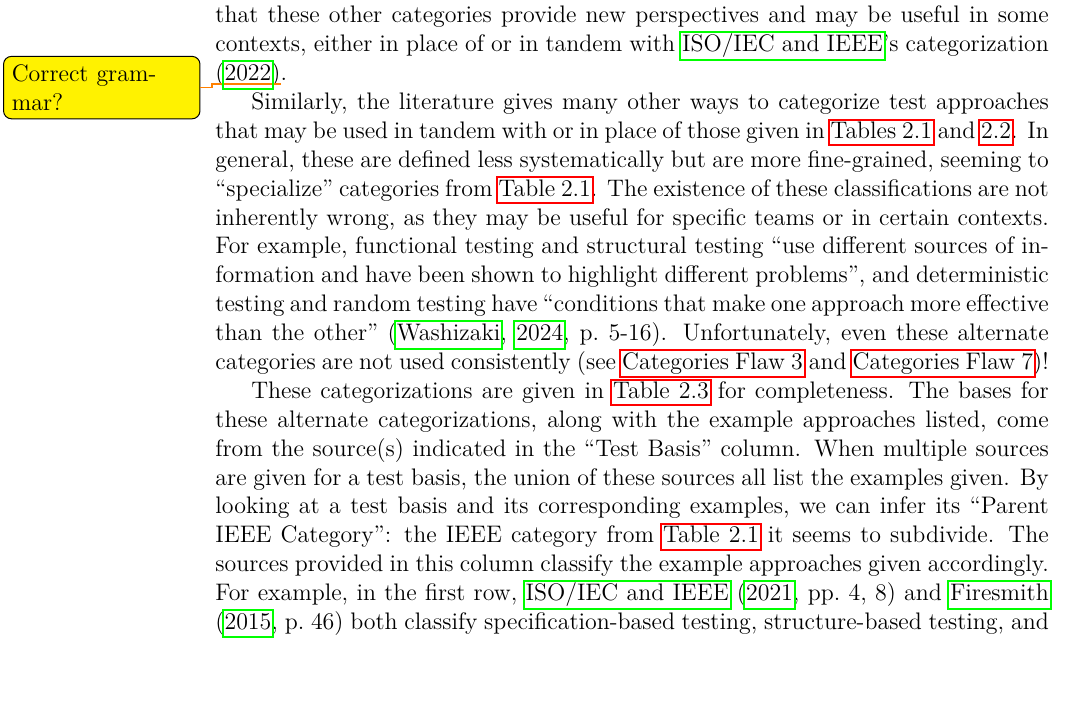
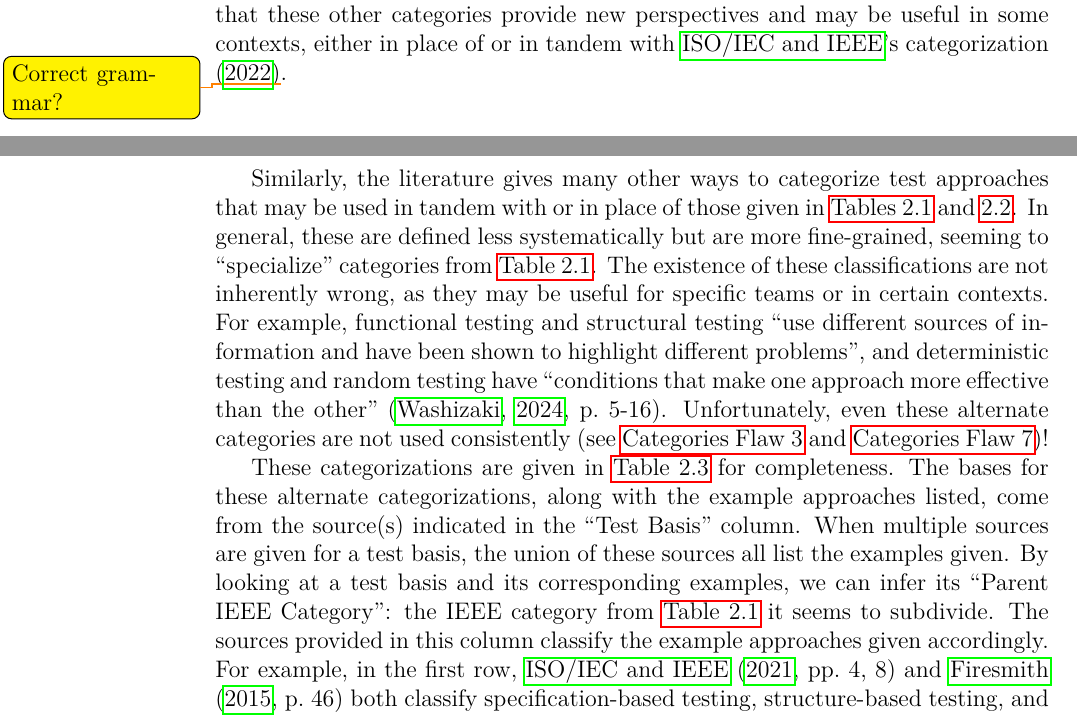
Before and after one commit to samm82/TestingTesting, a LaTeX thesis (thesis.tex, which reads chapters/03_methodology.tex): part of page 36 of 149 before the commit and two parts of pages 35 and 37 of 149 after it, the two joined at a grey line, cut so that both start at the same text. The pictures show the PDF file thesis.pdf that the author committed with the source.

Commit message:
Arrange category tables more logically

```diff
--- a/chapters/03_methodology.tex
+++ b/chapters/03_methodology.tex
@@ -232,9 +232,6 @@ from \citet{IEEE2022}: approach, level, type, technique, and practice.
         \begin{landscape}
             % Moved earlier to display nicely in paper
             \ieeeCatsTable{}
-            \newpage
-            % Omitted from paper for brevity
-            \otherCatsTable{}
         \end{landscape}
     }
 \fi
@@ -436,6 +433,14 @@ concerned with testing \dots{} interfaces'', but since \ifnotpaper he \else it
     categories provide new perspectives and may be useful in some contexts,
     either in place of or in tandem with \citeauthor{IEEE2022}'s categorization
     \citeyearpar{IEEE2022}\todo{Correct grammar?}.
+    \newpage
+
+    % \afterpage{
+    \begin{landscape}
+        % Omitted from paper for brevity
+        \otherCatsTable{}
+    \end{landscape}
+    % }
 
     Similarly, the literature gives many other ways to categorize test
     approaches that may be used in tandem with or in place of those given in
@@ -466,6 +471,13 @@ concerned with testing \dots{} interfaces'', but since \ifnotpaper he \else it
     the example approaches were not categorized by the literature; additional
     context is sometimes provided in a footnote.
 
+    \afterpage{
+        \begin{landscape}
+            % Omitted from paper for brevity
+            \otherCategorizationsTable{}
+        \end{landscape}
+    }
+
     \phantomsection{}\label{method-family}
     Another way that the IEEE categories can be subdivided is by grouping related
     testing approaches into a ``class'' or ``family'' with ``commonalities and
```
Also changed, not shown: thesis.pdf, chapters/03_methodology.tex (5 more changed lines).
